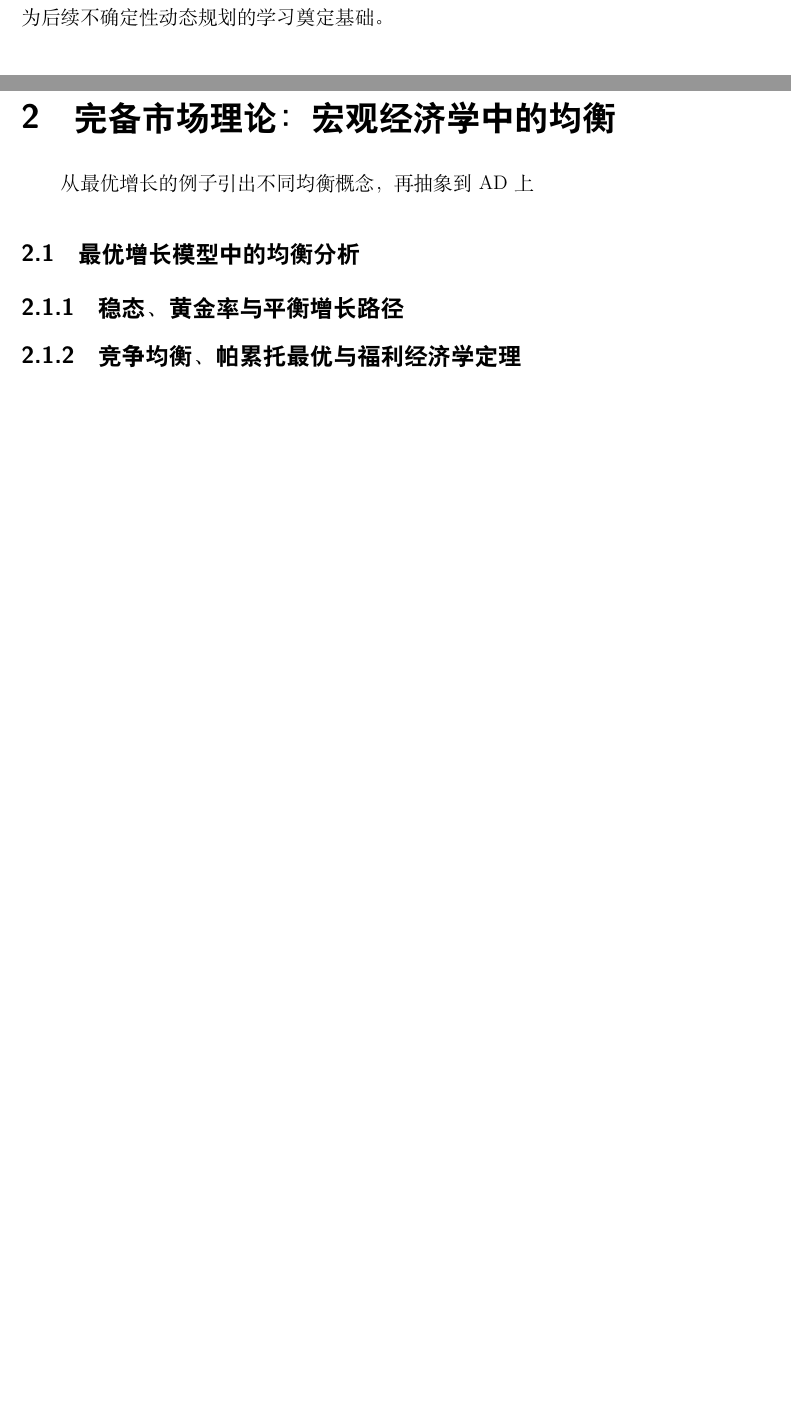
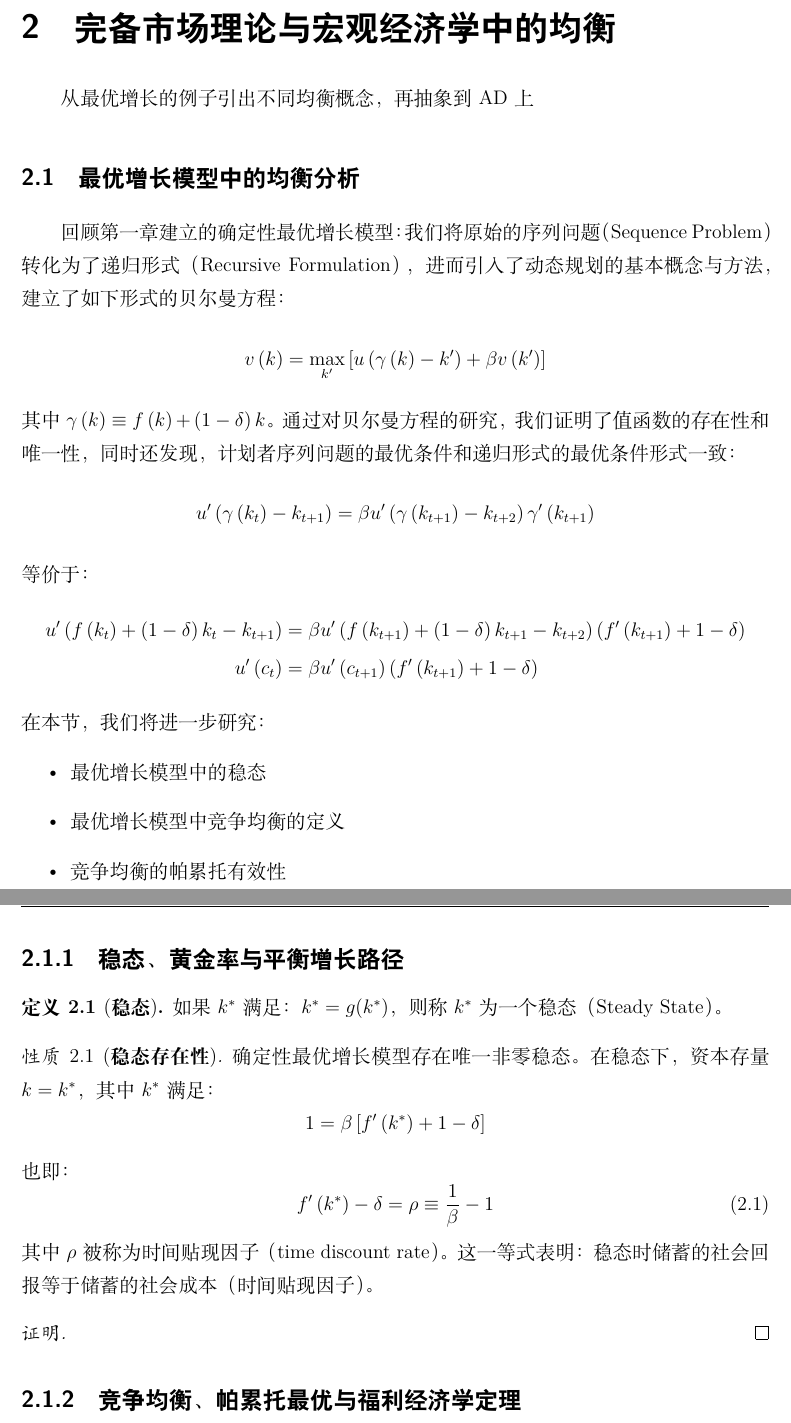
Before and after one commit to xiangyuman/Quant-Macro-Lecture, a LaTeX book (main.tex, which reads parts/part1/p1c1-dynamic-macro.tex, parts/part1/p1c2-equilibrium-ad.tex): two parts of pages 6 and 32 of 46 before the commit and two parts of pages 35 and 36 of 51 after it, joined at a grey line, cut at the place of the change, the shorter picture padded with empty space. Compiled offline with XeLaTeX; a missing font is replaced by an installed copy or a similar font.

Commit message:
update p1c2

```diff
--- a/main.tex
+++ b/main.tex
@@ -68,7 +68,7 @@
 
 \setcounter{secnumdepth}{4}    % 支持四级编号
 \setcounter{tocdepth}{4}       % 目录显示到第四级
-\onehalfspacing
+\setstretch{1.4}
 
 \renewcommand{\thepart}{\Roman{part}}   % 篇：罗马数字
 \renewcommand{\thechapter}{\arabic{chapter}} % 章：阿拉伯数字
--- a/parts/part1/p1c1-dynamic-macro.tex
+++ b/parts/part1/p1c1-dynamic-macro.tex
@@ -4,6 +4,3 @@
 
 \chapter{最优增长与动态规划基础} \label{ch-ngm-dp}
 
-动态规划是量化宏观经济学的基础。本章首先通过最优增长模型——现代宏观经济学的基石模型，
-将序列问题分解为递归为题，进而介绍确定性动态规划的基本理论方法。
-接着分析模型的动态特征，引入与其相关的均衡概念，并介绍这一模型的初步数值解法，为后续不确定性动态规划的学习奠定基础。
--- a/parts/part1/p1c2-equilibrium-ad.tex
+++ b/parts/part1/p1c2-equilibrium-ad.tex
@@ -2,15 +2,60 @@
 
 % 导言
 
-\chapter{完备市场理论：宏观经济学中的均衡}
+\chapter{完备市场理论与宏观经济学中的均衡}
 
 从最优增长的例子引出不同均衡概念，再抽象到AD上
+
 
 % 2.1 ==== 引出竞争均衡的概念
 \section{最优增长模型中的均衡分析}
 
+回顾第一章建立的确定性最优增长模型：我们将原始的序列问题（Sequence Problem）转化为了递归形式（Recursive Formulation），
+进而引入了动态规划的基本概念与方法，建立了如下形式的贝尔曼方程：
+$$
+v\left(k\right)=\max _{k^{\prime}}\left[u\left(\gamma\left(k\right)-k^{\prime}\right)+\beta v\left(k^{\prime}\right)\right]
+$$
+其中$\gamma\left(k\right)\equiv f\left(k\right)+\left(1-\delta\right)k$。通过对贝尔曼方程的研究，我们证明了值函数的存在性和唯一性，
+同时还发现，计划者序列问题的最优条件和递归形式的最优条件形式一致：
+\begin{equation*}
+    u^{\prime}\left(\gamma\left(k_t\right)-k_{t+1}\right) =
+        \beta u^{\prime}\left(\gamma\left(k_{t+1}\right)-k_{t+2}\right)\gamma^{\prime}\left(k_{t+1}\right)
+\end{equation*}
+等价于：
+\begin{equation*}
+    \begin{aligned}
+        u^{\prime}\left(f\left(k_t\right)+\left(1-\delta\right)k_t-k_{t+1}\right) &=
+        \beta u^{\prime}\left(f\left(k_{t+1}\right)+\left(1-\delta\right)k_{t+1}-k_{t+2}\right)\left(f^{\prime}\left(k_{t+1}\right)+1-\delta\right) \\
+        u^{\prime}\left(c_t\right)&=\beta u^{\prime}\left(c_{t+1}\right)\left(f^{\prime}\left(k_{t+1}\right)+1-\delta\right)
+    \end{aligned}
+\end{equation*}
+在本节，我们将进一步研究：
+\begin{itemize}
+    \item 最优增长模型中的稳态
+    \item 最优增长模型中竞争均衡的定义
+    \item 竞争均衡的帕累托有效性
+\end{itemize}
+
+
 %
 \subsection{稳态、黄金率与平衡增长路径}
+
+\begin{definition}[\textbf{稳态}]
+    如果$k^*$满足：$k^*=g(k^*)$，则称$k^*$为一个稳态（Steady State）。
+\end{definition}
+
+\begin{property}[\textbf{稳态存在性}]
+    确定性最优增长模型存在唯一非零稳态。在稳态下，资本存量$k=k^*$，其中$k^*$满足：
+    $$1=\beta\left[f^{\prime}\left(k^*\right)+1-\delta\right]$$
+    也即：
+    \begin{equation} \label{eq-r-rho}
+        f^{\prime}\left(k^*\right)-\delta = \rho \equiv \frac{1}{\beta}-1
+    \end{equation}
+    其中$\rho$被称为时间贴现因子（time discount rate）。这一等式表明：稳态时储蓄的社会回报等于储蓄的社会成本（时间贴现因子）。
+\end{property}
+\begin{proof}
+
+\end{proof}
 
 
 % Kruger Decentralized Equilibrium Lafo
```
Also changed, not shown: main.pdf, parts/part1/p1c1-dynamic-macro.tex (27 more changed lines), parts/part1/p1c2-equilibrium-ad.tex (7 more changed lines), 19 other files.
